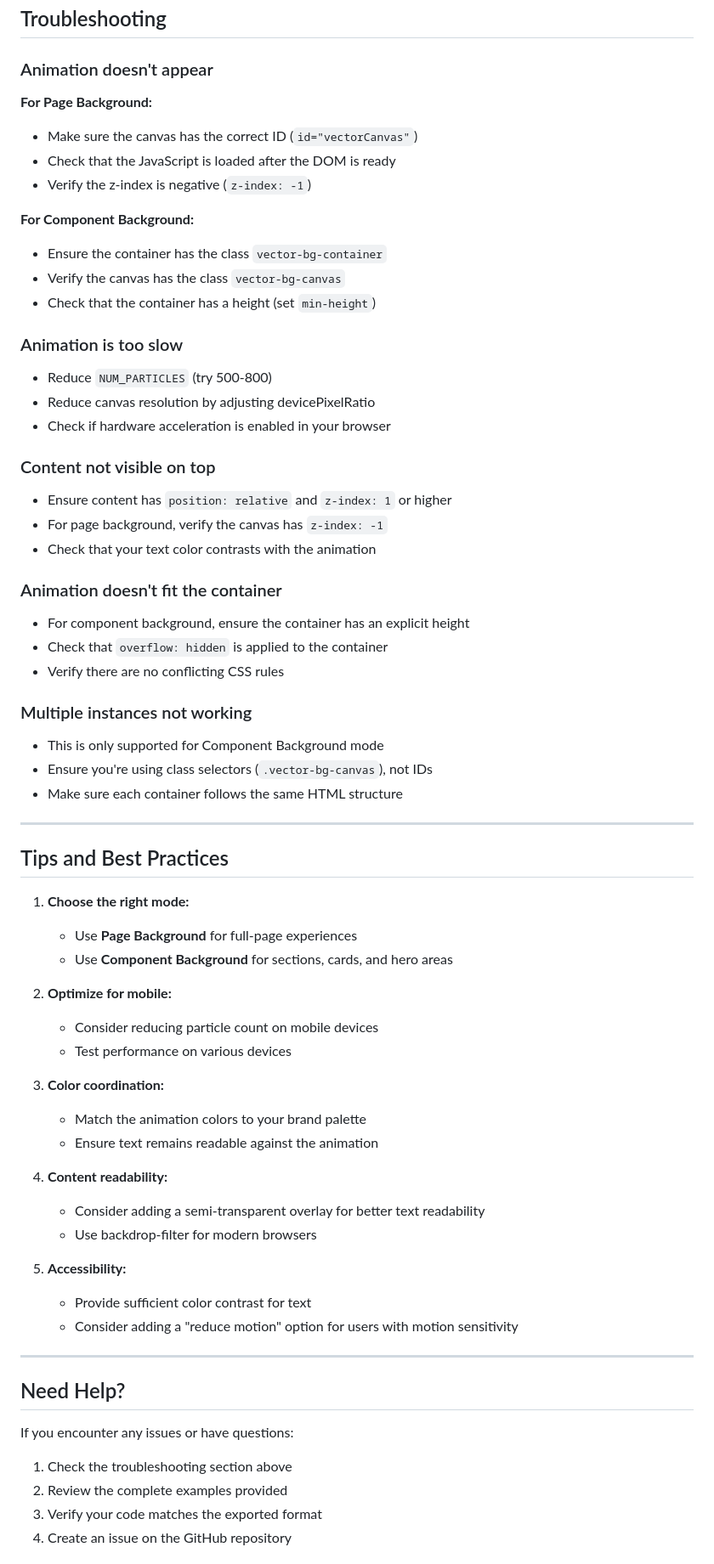
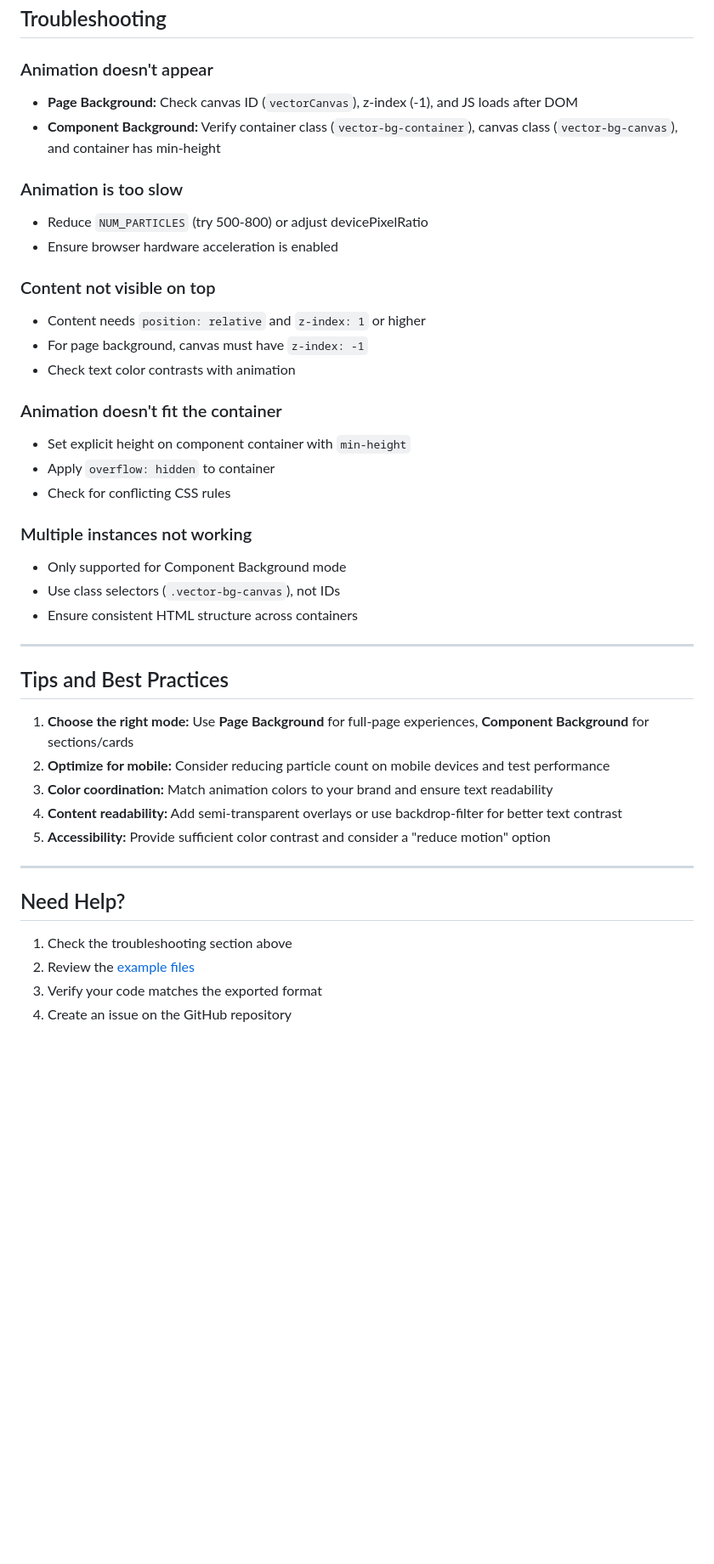
Before and after one commit to umer-tariq77400/vector-animation, a Markdown page: docs/INTEGRATION.md, the part around one of its changes. Shown at 85% size. Rendered like a GitHub page; blank space fills up the shorter version.

```diff
--- a/docs/INTEGRATION.md
+++ b/docs/INTEGRATION.md
@@ -487,68 +357,44 @@ The animation works in all modern browsers that support:
 ## Troubleshooting
 
 ### Animation doesn't appear
-
-**For Page Background:**
-- Make sure the canvas has the correct ID (`id="vectorCanvas"`)
-- Check that the JavaScript is loaded after the DOM is ready
-- Verify the z-index is negative (`z-index: -1`)
-
-**For Component Background:**
-- Ensure the container has the class `vector-bg-container`
-- Verify the canvas has the class `vector-bg-canvas`
-- Check that the container has a height (set `min-height`)
+- **Page Background:** Check canvas ID (`vectorCanvas`), z-index (-1), and JS loads after DOM
+- **Component Background:** Verify container class (`vector-bg-container`), canvas class (`vector-bg-canvas`), and container has min-height
 
 ### Animation is too slow
-- Reduce `NUM_PARTICLES` (try 500-800)
-- Reduce canvas resolution by adjusting devicePixelRatio
-- Check if hardware acceleration is enabled in your browser
+- Reduce `NUM_PARTICLES` (try 500-800) or adjust devicePixelRatio
+- Ensure browser hardware acceleration is enabled
 
 ### Content not visible on top
-- Ensure content has `position: relative` and `z-index: 1` or higher
-- For page background, verify the canvas has `z-index: -1`
-- Check that your text color contrasts with the animation
+- Content needs `position: relative` and `z-index: 1` or higher
+- For page background, canvas must have `z-index: -1`
+- Check text color contrasts with animation
 
 ### Animation doesn't fit the container
-- For component background, ensure the container has an explicit height
-- Check that `overflow: hidden` is applied to the container
-- Verify there are no conflicting CSS rules
+- Set explicit height on component container with `min-height`
+- Apply `overflow: hidden` to container
+- Check for conflicting CSS rules
 
 ### Multiple instances not working
-- This is only supported for Component Background mode
-- Ensure you're using class selectors (`.vector-bg-canvas`), not IDs
-- Make sure each container follows the same HTML structure
+- Only supported for Component Background mode
+- Use class selectors (`.vector-bg-canvas`), not IDs
+- Ensure consistent HTML structure across containers
 
 ---
 
 ## Tips and Best Practices
 
-1. **Choose the right mode:**
-   - Use **Page Background** for full-page experiences
-   - Use **Component Background** for sections, cards, and hero areas
-
-2. **Optimize for mobile:**
-   - Consider reducing particle count on mobile devices
-   - Test performance on various devices
-
-3. **Color coordination:**
-   - Match the animation colors to your brand palette
-   - Ensure text remains readable against the animation
-
-4. **Content readability:**
-   - Consider adding a semi-transparent overlay for better text readability
-   - Use backdrop-filter for modern browsers
-
-5. **Accessibility:**
-   - Provide sufficient color contrast for text
-   - Consider adding a "reduce motion" option for users with motion sensitivity
+1. **Choose the right mode:** Use **Page Background** for full-page experiences, **Component Background** for sections/cards
+2. **Optimize for mobile:** Consider reducing particle count on mobile devices and test performance
+3. **Color coordination:** Match animation colors to your brand and ensure text readability
+4. **Content readability:** Add semi-transparent overlays or use backdrop-filter for better text contrast
+5. **Accessibility:** Provide sufficient color contrast and consider a "reduce motion" option
 
 ---
 
 ## Need Help?
 
-If you encounter any issues or have questions:
 1. Check the troubleshooting section above
-2. Review the complete examples provided
+2. Review the [example files](../examples/)
 3. Verify your code matches the exported format
 4. Create an issue on the GitHub repository
 
```
Also changed, not shown: other parts of docs/INTEGRATION.md (+61 -191 lines), README.md (+36 -6 lines).
